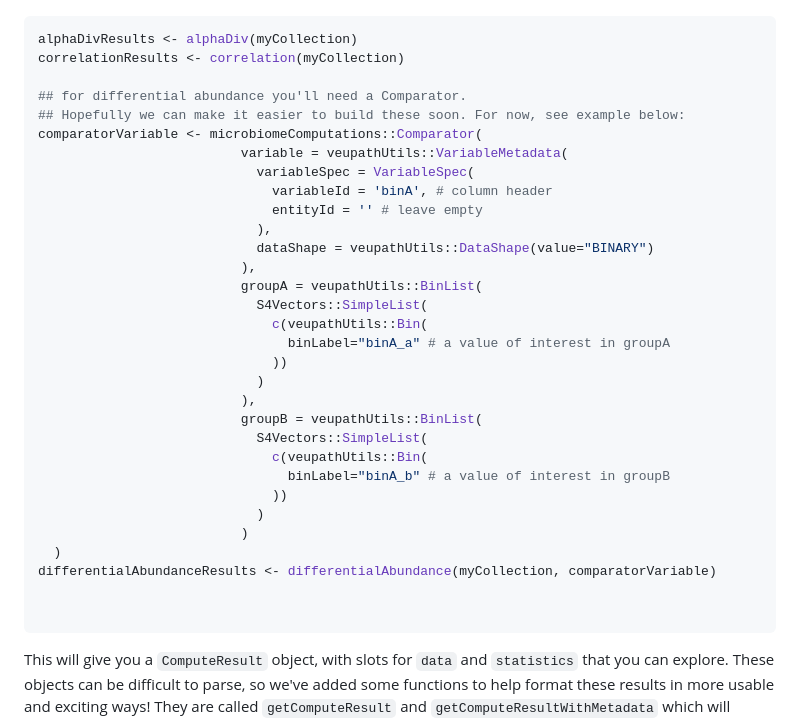
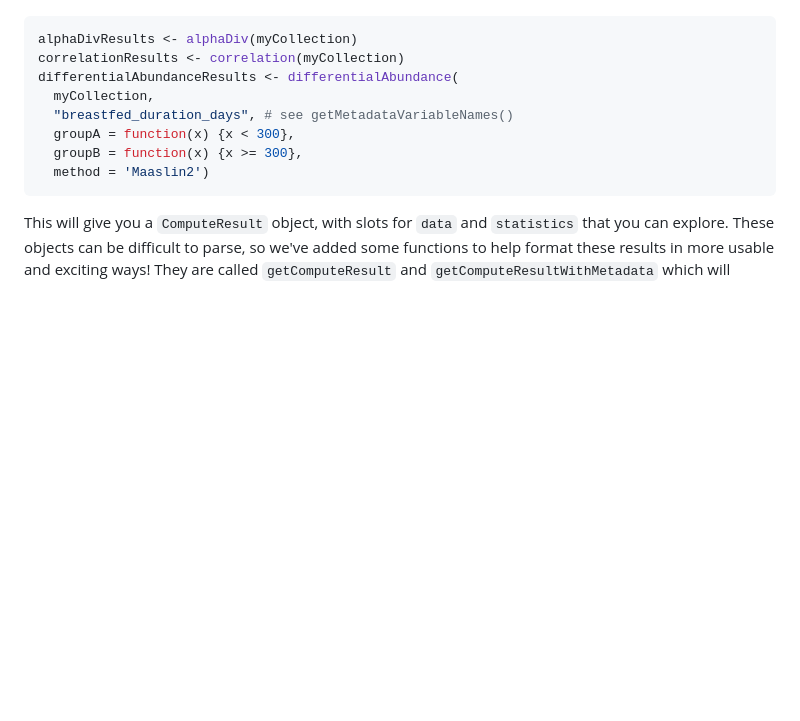
Before and after one commit to microbiomeDB/MicrobiomeDB, a Markdown page: README.md, the part around the change. GitHub-like rendering; blank space fills up the shorter version.

Commit message:
udate diff abund in readme

````diff
--- a/README.md
+++ b/README.md
@@ -34,35 +34,12 @@ Once you have `myCollection`, you can start using our `microbiomeComputations` p
 ```R
 alphaDivResults <- alphaDiv(myCollection)
 correlationResults <- correlation(myCollection)
-
-## for differential abundance you'll need a Comparator.
-## Hopefully we can make it easier to build these soon. For now, see example below:
-comparatorVariable <- microbiomeComputations::Comparator(
-                          variable = veupathUtils::VariableMetadata(
-                            variableSpec = VariableSpec(
-                              variableId = 'binA', # column header
-                              entityId = '' # leave empty
-                            ),
-                            dataShape = veupathUtils::DataShape(value="BINARY")
-                          ),
-                          groupA = veupathUtils::BinList(
-                            S4Vectors::SimpleList(
-                              c(veupathUtils::Bin(
-                                binLabel="binA_a" # a value of interest in groupA
-                              ))
-                            )
-                          ),
-                          groupB = veupathUtils::BinList(
-                            S4Vectors::SimpleList(
-                              c(veupathUtils::Bin(
-                                binLabel="binA_b" # a value of interest in groupB
-                              ))
-                            )
-                          )
-  )
-differentialAbundanceResults <- differentialAbundance(myCollection, comparatorVariable)
-
-
+differentialAbundanceResults <- differentialAbundance(
+  myCollection,
+  "breastfed_duration_days", # see getMetadataVariableNames()
+  groupA = function(x) {x < 300},
+  groupB = function(x) {x >= 300},
+  method = 'Maaslin2')
 ```
 
 This will give you a `ComputeResult` object, with slots for `data` and `statistics` that you can explore. These objects can be difficult to parse, so we've added some functions to help format these results in more usable and exciting ways! They are called `getComputeResult` and `getComputeResultWithMetadata` which will return data.tables (and sometimes igraph objects) which you can use like this:
````
